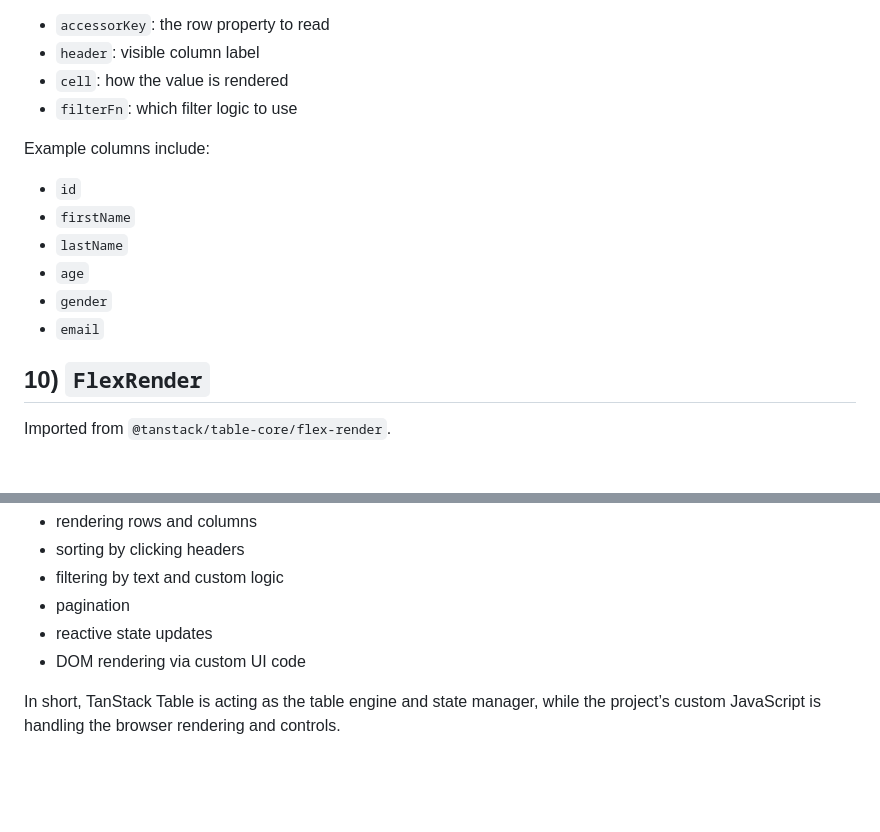
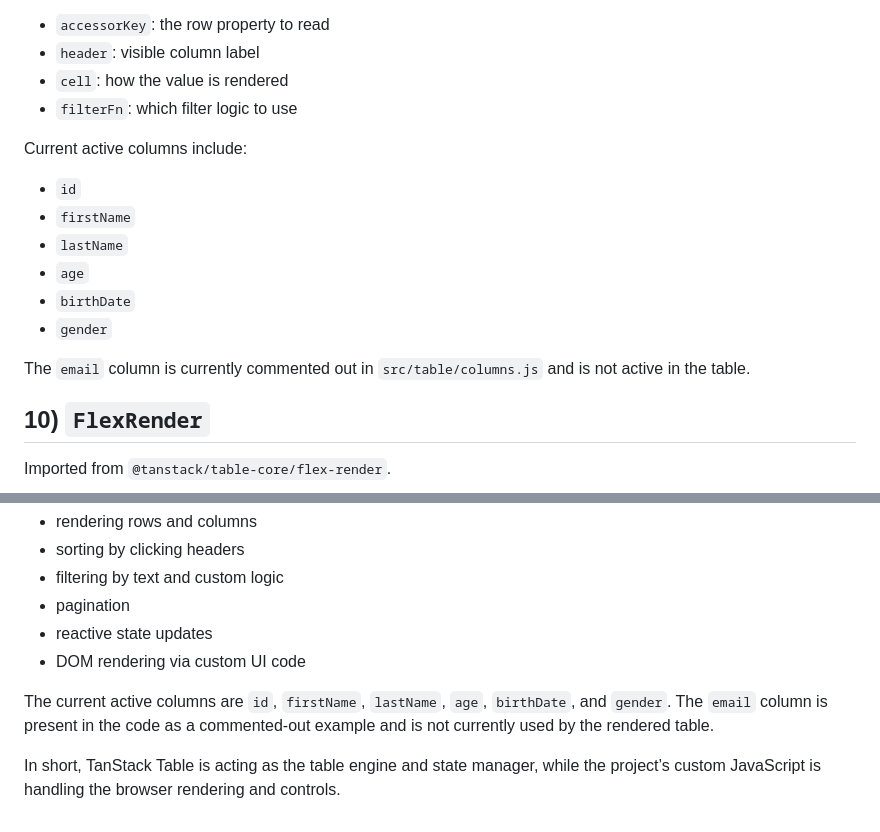
Before and after one commit to auditplus/tanstack, a Markdown page: tanstack-table-overview.md, 2 parts joined by grey strips. Drawn GitHub-style; blank space fills up the shorter version.

Commit message:
.md updated

```diff
--- a/tanstack-table-overview.md
+++ b/tanstack-table-overview.md
@@ -106,14 +106,16 @@ Each column includes:
 - `cell`: how the value is rendered
 - `filterFn`: which filter logic to use
 
-Example columns include:
+Current active columns include:
 
 - `id`
 - `firstName`
 - `lastName`
 - `age`
+- `birthDate`
 - `gender`
-- `email`
+
+The `email` column is currently commented out in `src/table/columns.js` and is not active in the table.
 
 ## 10) `FlexRender`
 
@@ -260,4 +262,7 @@ This app uses TanStack Table for:
 - reactive state updates
 - DOM rendering via custom UI code
 
+The current active columns are `id`, `firstName`, `lastName`, `age`, `birthDate`, and `gender`.
+The `email` column is present in the code as a commented-out example and is not currently used by the rendered table.
+
 In short, TanStack Table is acting as the table engine and state manager, while the project’s custom JavaScript is handling the browser rendering and controls.
```
